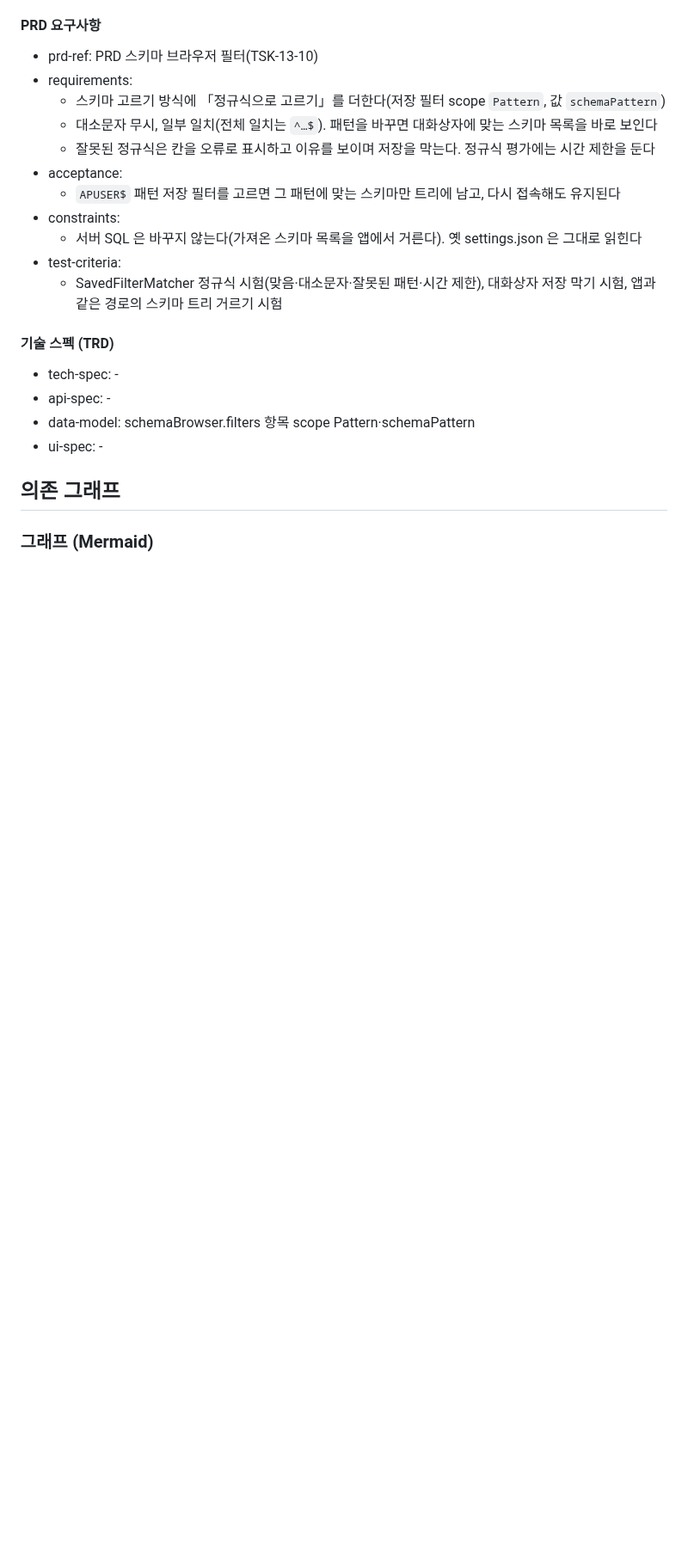
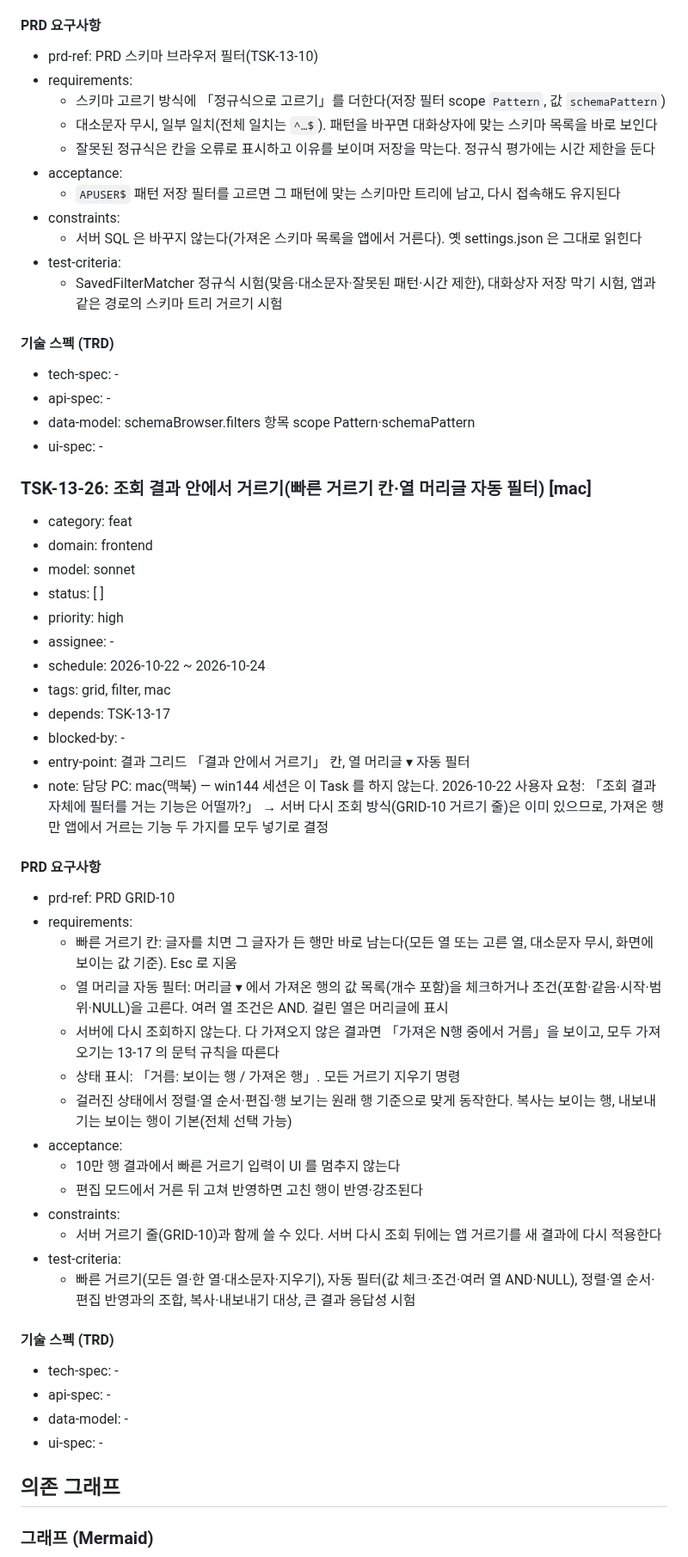
Before and after one commit to jongik-sv/oranda, a Markdown page: docs/wbs.md, the part around one of its changes. Shown at 86% size. Drawn GitHub-style; blank space fills up the shorter version.

Commit message:
docs(wbs): add TSK-13-26 filter fetched result rows in place (quick filter, column autofilter) [mac]
Co-Authored-By: Claude Opus 5.5 <noreply@anthropic.com>
Claude-Session: https://claude.ai/code/session_019o4K9pYHgL8bFeTKDxMnDx

```diff
--- a/docs/wbs.md
+++ b/docs/wbs.md
@@ -3985,6 +3985,42 @@ dotnet, testhost, Oranda.App
 - tech-spec: -
 - api-spec: -
 - data-model: schemaBrowser.filters 항목 scope Pattern·schemaPattern
+- ui-spec: -
+
+### TSK-13-26: 조회 결과 안에서 거르기(빠른 거르기 칸·열 머리글 자동 필터) [mac]
+- category: feat
+- domain: frontend
+- model: sonnet
+- status: [ ]
+- priority: high
+- assignee: -
+- schedule: 2026-10-22 ~ 2026-10-24
+- tags: grid, filter, mac
+- depends: TSK-13-17
+- blocked-by: -
+- entry-point: 결과 그리드 「결과 안에서 거르기」 칸, 열 머리글 ▾ 자동 필터
+- note: 담당 PC: mac(맥북) — win144 세션은 이 Task 를 하지 않는다. 2026-10-22 사용자 요청: 「조회 결과 자체에 필터를 거는 기능은 어떨까?」 → 서버 다시 조회 방식(GRID-10 거르기 줄)은 이미 있으므로, 가져온 행만 앱에서 거르는 기능 두 가지를 모두 넣기로 결정
+
+#### PRD 요구사항
+- prd-ref: PRD GRID-10
+- requirements:
+  - 빠른 거르기 칸: 글자를 치면 그 글자가 든 행만 바로 남는다(모든 열 또는 고른 열, 대소문자 무시, 화면에 보이는 값 기준). Esc 로 지움
+  - 열 머리글 자동 필터: 머리글 ▾ 에서 가져온 행의 값 목록(개수 포함)을 체크하거나 조건(포함·같음·시작·범위·NULL)을 고른다. 여러 열 조건은 AND. 걸린 열은 머리글에 표시
+  - 서버에 다시 조회하지 않는다. 다 가져오지 않은 결과면 「가져온 N행 중에서 거름」을 보이고, 모두 가져오기는 13-17 의 문턱 규칙을 따른다
+  - 상태 표시: 「거름: 보이는 행 / 가져온 행」. 모든 거르기 지우기 명령
+  - 걸러진 상태에서 정렬·열 순서·편집·행 보기는 원래 행 기준으로 맞게 동작한다. 복사는 보이는 행, 내보내기는 보이는 행이 기본(전체 선택 가능)
+- acceptance:
+  - 10만 행 결과에서 빠른 거르기 입력이 UI 를 멈추지 않는다
+  - 편집 모드에서 거른 뒤 고쳐 반영하면 고친 행이 반영·강조된다
+- constraints:
+  - 서버 거르기 줄(GRID-10)과 함께 쓸 수 있다. 서버 다시 조회 뒤에는 앱 거르기를 새 결과에 다시 적용한다
+- test-criteria:
+  - 빠른 거르기(모든 열·한 열·대소문자·지우기), 자동 필터(값 체크·조건·여러 열 AND·NULL), 정렬·열 순서·편집 반영과의 조합, 복사·내보내기 대상, 큰 결과 응답성 시험
+
+#### 기술 스펙 (TRD)
+- tech-spec: -
+- api-spec: -
+- data-model: -
 - ui-spec: -
 
 ## 의존 그래프
```
Also changed, not shown: other parts of docs/wbs.md (+1 -0 lines).
